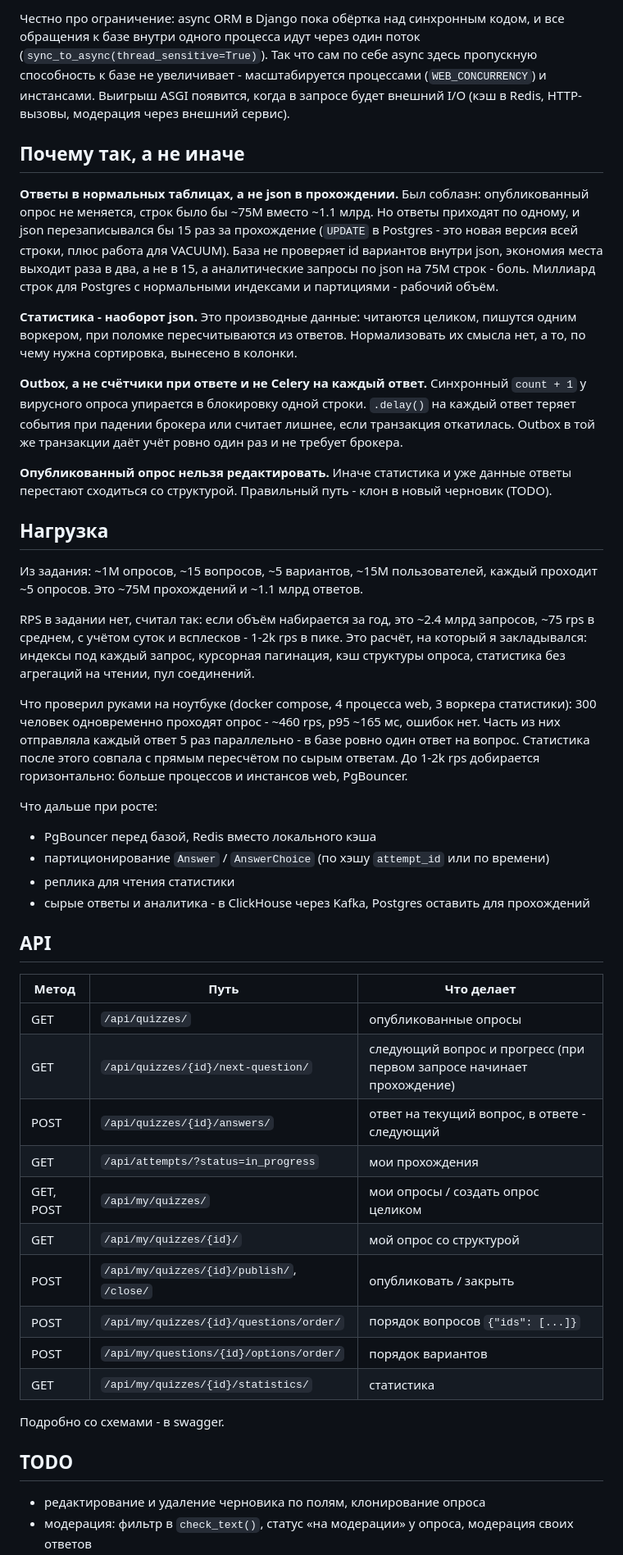
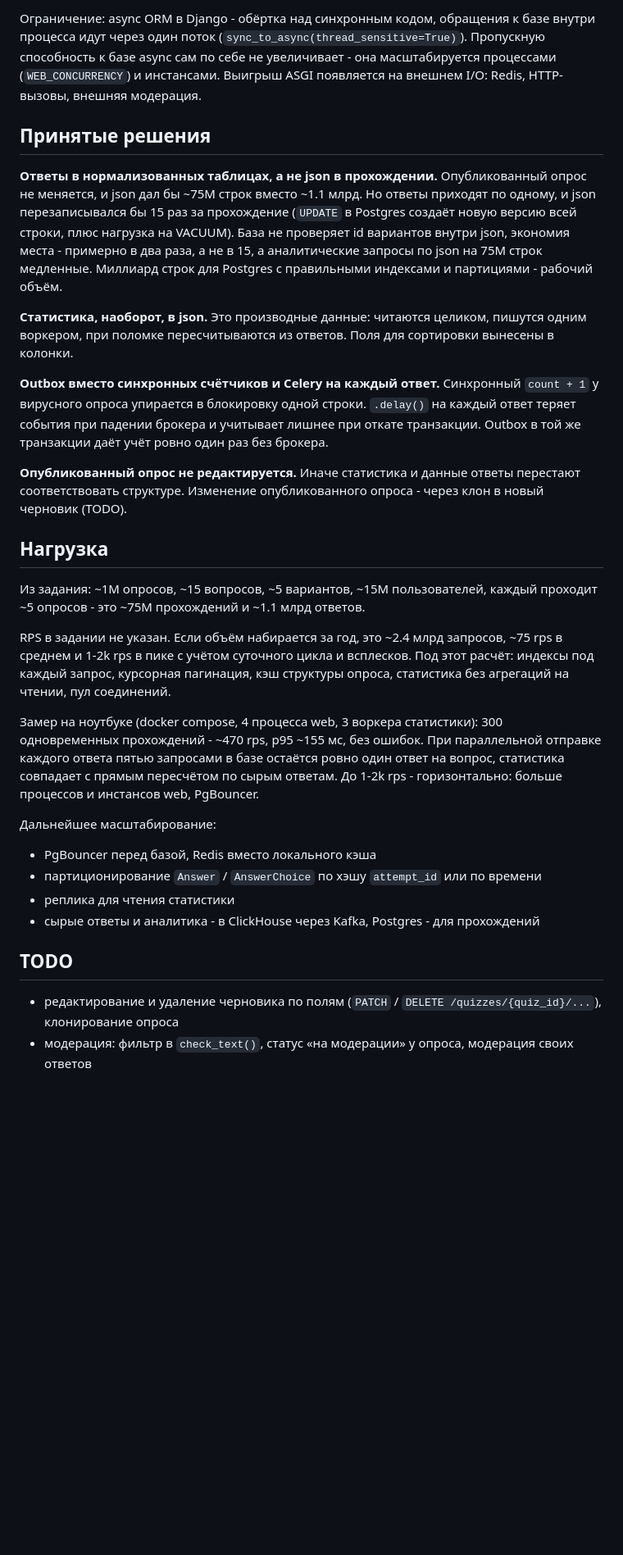
Before and after one commit to superdef454/UGC, a Markdown page: README.md, the part around one of its changes. Shown at 82% size. Rendered like a GitHub page; blank space fills up the shorter version.

```diff
--- a/README.md
+++ b/README.md
@@ -112,52 +153,34 @@ User ─< Quiz ─< Question ─< AnswerOption
 
-Честно про ограничение: async ORM в Django пока обёртка над синхронным кодом, и все обращения к базе внутри одного процесса идут через один поток (`sync_to_async(thread_sensitive=True)`). Так что сам по себе async здесь пропускную способность к базе не увеличивает - масштабируется процессами (`WEB_CONCURRENCY`) и инстансами. Выигрыш ASGI появится, когда в запросе будет внешний I/O (кэш в Redis, HTTP-вызовы, модерация через внешний сервис).
+Ограничение: async ORM в Django - обёртка над синхронным кодом, обращения к базе внутри процесса идут через один поток (`sync_to_async(thread_sensitive=True)`). Пропускную способность к базе async сам по себе не увеличивает - она масштабируется процессами (`WEB_CONCURRENCY`) и инстансами. Выигрыш ASGI появляется на внешнем I/O: Redis, HTTP-вызовы, внешняя модерация.
 
 
-## Почему так, а не иначе
+## Принятые решения
 
-**Ответы в нормальных таблицах, а не json в прохождении.** Был соблазн: опубликованный опрос не меняется, строк было бы ~75M вместо ~1.1 млрд. Но ответы приходят по одному, и json перезаписывался бы 15 раз за прохождение (`UPDATE` в Postgres - это новая версия всей строки, плюс работа для VACUUM). База не проверяет id вариантов внутри json, экономия места выходит раза в два, а не в 15, а аналитические запросы по json на 75M строк - боль. Миллиард строк для Postgres с нормальными индексами и партициями - рабочий объём.
+**Ответы в нормализованных таблицах, а не json в прохождении.** Опубликованный опрос не меняется, и json дал бы ~75M строк вместо ~1.1 млрд. Но ответы приходят по одному, и json перезаписывался бы 15 раз за прохождение (`UPDATE` в Postgres создаёт новую версию всей строки, плюс нагрузка на VACUUM). База не проверяет id вариантов внутри json, экономия места - примерно в два раза, а не в 15, а аналитические запросы по json на 75M строк медленные. Миллиард строк для Postgres с правильными индексами и партициями - рабочий объём.
 
-**Статистика - наоборот json.** Это производные данные: читаются целиком, пишутся одним воркером, при поломке пересчитываются из ответов. Нормализовать их смысла нет, а то, по чему нужна сортировка, вынесено в колонки.
+**Статистика, наоборот, в json.** Это производные данные: читаются целиком, пишутся одним воркером, при поломке пересчитываются из ответов. Поля для сортировки вынесены в колонки.
 
-**Outbox, а не счётчики при ответе и не Celery на каждый ответ.** Синхронный `count + 1` у вирусного опроса упирается в блокировку одной строки. `.delay()` на каждый ответ теряет события при падении брокера или считает лишнее, если транзакция откатилась. Outbox в той же транзакции даёт учёт ровно один раз и не требует брокера.
+**Outbox вместо синхронных счётчиков и Celery на каждый ответ.** Синхронный `count + 1` у вирусного опроса упирается в блокировку одной строки. `.delay()` на каждый ответ теряет события при падении брокера и учитывает лишнее при откате транзакции. Outbox в той же транзакции даёт учёт ровно один раз без брокера.
 
-**Опубликованный опрос нельзя редактировать.** Иначе статистика и уже данные ответы перестают сходиться со структурой. Правильный путь - клон в новый черновик (TODO).
+**Опубликованный опрос не редактируется.** Иначе статистика и данные ответы перестают соответствовать структуре. Изменение опубликованного опроса - через клон в новый черновик (TODO).
 
 
 ## Нагрузка
 
-Из задания: ~1M опросов, ~15 вопросов, ~5 вариантов, ~15M пользователей, каждый проходит ~5 опросов. Это ~75M прохождений и ~1.1 млрд ответов.
+Из задания: ~1M опросов, ~15 вопросов, ~5 вариантов, ~15M пользователей, каждый проходит ~5 опросов - это ~75M прохождений и ~1.1 млрд ответов.
 
-RPS в задании нет, считал так: если объём набирается за год, это ~2.4 млрд запросов, ~75 rps в среднем, с учётом суток и всплесков - 1-2k rps в пике. Это расчёт, на который я закладывался: индексы под каждый запрос, курсорная пагинация, кэш структуры опроса, статистика без агрегаций на чтении, пул соединений.
+RPS в задании не указан. Если объём набирается за год, это ~2.4 млрд запросов, ~75 rps в среднем и 1-2k rps в пике с учётом суточного цикла и всплесков. Под этот расчёт: индексы под каждый запрос, курсорная пагинация, кэш структуры опроса, статистика без агрегаций на чтении, пул соединений.
 
-Что проверил руками на ноутбуке (docker compose, 4 процесса web, 3 воркера статистики): 300 человек одновременно проходят опрос - ~460 rps, p95 ~165 мс, ошибок нет. Часть из них отправляла каждый ответ 5 раз параллельно - в базе ровно один ответ на вопрос. Статистика после этого совпала с прямым пересчётом по сырым ответам. До 1-2k rps добирается горизонтально: больше процессов и инстансов web, PgBouncer.
+Замер на ноутбуке (docker compose, 4 процесса web, 3 воркера статистики): 300 одновременных прохождений - ~470 rps, p95 ~155 мс, без ошибок. При параллельной отправке каждого ответа пятью запросами в базе остаётся ровно один ответ на вопрос, статистика совпадает с прямым пересчётом по сырым ответам. До 1-2k rps - горизонтально: больше процессов и инстансов web, PgBouncer.
 
-Что дальше при росте:
+Дальнейшее масштабирование:
 - PgBouncer перед базой, Redis вместо локального кэша
-- партиционирование `Answer` / `AnswerChoice` (по хэшу `attempt_id` или по времени)
+- партиционирование `Answer` / `AnswerChoice` по хэшу `attempt_id` или по времени
 - реплика для чтения статистики
-- сырые ответы и аналитика - в ClickHouse через Kafka, Postgres оставить для прохождений
-
-
-## API
-
-| Метод | Путь | Что делает |
-|---|---|---|
-| GET | `/api/quizzes/` | опубликованные опросы |
-| GET | `/api/quizzes/{id}/next-question/` | следующий вопрос и прогресс (при первом запросе начинает прохождение) |
-| POST | `/api/quizzes/{id}/answers/` | ответ на текущий вопрос, в ответе - следующий |
-| GET | `/api/attempts/?status=in_progress` | мои прохождения |
-| GET, POST | `/api/my/quizzes/` | мои опросы / создать опрос целиком |
-| GET | `/api/my/quizzes/{id}/` | мой опрос со структурой |
-| POST | `/api/my/quizzes/{id}/publish/`, `/close/` | опубликовать / закрыть |
-| POST | `/api/my/quizzes/{id}/questions/order/` | порядок вопросов `{"ids": [...]}` |
-| POST | `/api/my/questions/{id}/options/order/` | порядок вариантов |
-| GET | `/api/my/quizzes/{id}/statistics/` | статистика |
-
-Подробно со схемами - в swagger.
+- сырые ответы и аналитика - в ClickHouse через Kafka, Postgres - для прохождений
 
 
 ## TODO
 
-- редактирование и удаление черновика по полям, клонирование опроса
+- редактирование и удаление черновика по полям (`PATCH` / `DELETE /quizzes/{quiz_id}/...`), клонирование опроса
 - модерация: фильтр в `check_text()`, статус «на модерации» у опроса, модерация своих ответов
```
Also changed, not shown: other parts of README.md (+82 -41 lines), TZ.md (+72 -57 lines).
